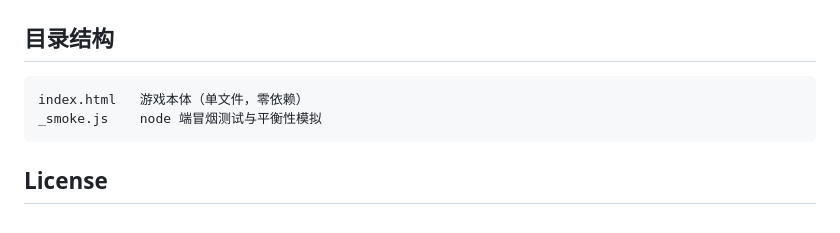
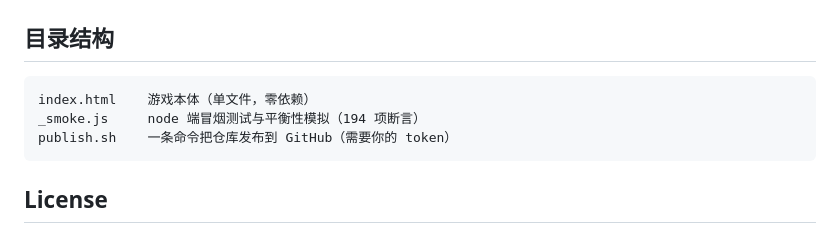
Before and after one commit to 66778899-shang/tower-defense, a Markdown page: README.md, the part around the change. GitHub-like rendering.

Commit message:
README 补充发布脚本说明

````diff
--- a/README.md
+++ b/README.md
@@ -123,8 +123,9 @@ node _smoke.js
 ## 目录结构
 
 ```
-index.html   游戏本体（单文件，零依赖）
-_smoke.js    node 端冒烟测试与平衡性模拟
+index.html    游戏本体（单文件，零依赖）
+_smoke.js     node 端冒烟测试与平衡性模拟（194 项断言）
+publish.sh    一条命令把仓库发布到 GitHub（需要你的 token）
 ```
 
 ## License
````
